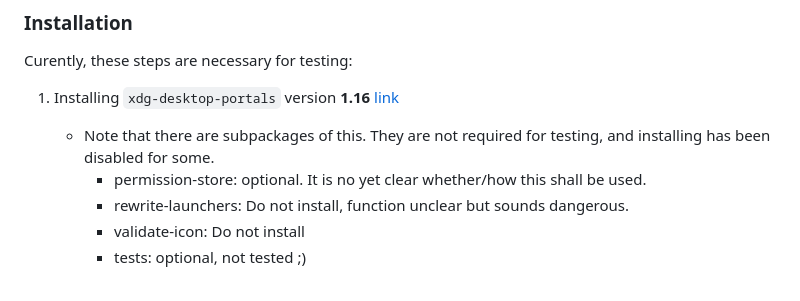
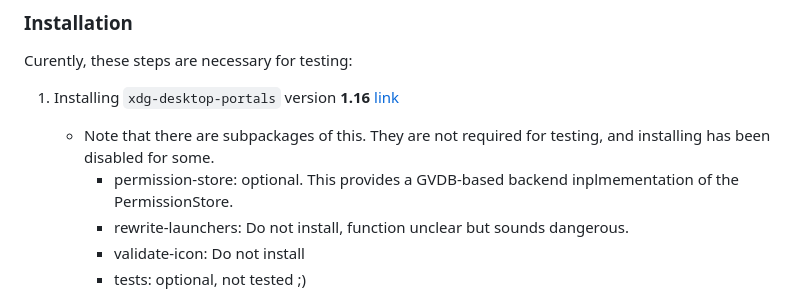
Before and after one commit to nephros/xdg-desktop-portal-amber, a Markdown page: doc/README_Testing.md, the part around the change. GitHub-like rendering.

Commit message:
Doc: add notes about Permissions

```diff
--- a/doc/README_Testing.md
+++ b/doc/README_Testing.md
@@ -4,7 +4,7 @@ Curently, these steps are necessary for testing:
 
 1. Installing `xdg-desktop-portals` version **1.16** [link](https://build.sailfishos.org/package/show/home:nephros:devel:portals/xdg-desktop-portal-116)
     - Note that there are subpackages of this. They are not required for testing, and installing has been disabled for some.
-      -  permission-store: optional. It is no yet clear whether/how this shall be used.
+      -  permission-store: optional. This provides a GVDB-based backend inplmementation of the PermissionStore.
       -  rewrite-launchers: Do not install, function unclear but sounds dangerous.
       -  validate-icon: Do not install
       -  tests: optional, not tested ;)
```
Also changed, not shown: doc/SailfishOS_Iface_Table.md (+2 -0 lines).
